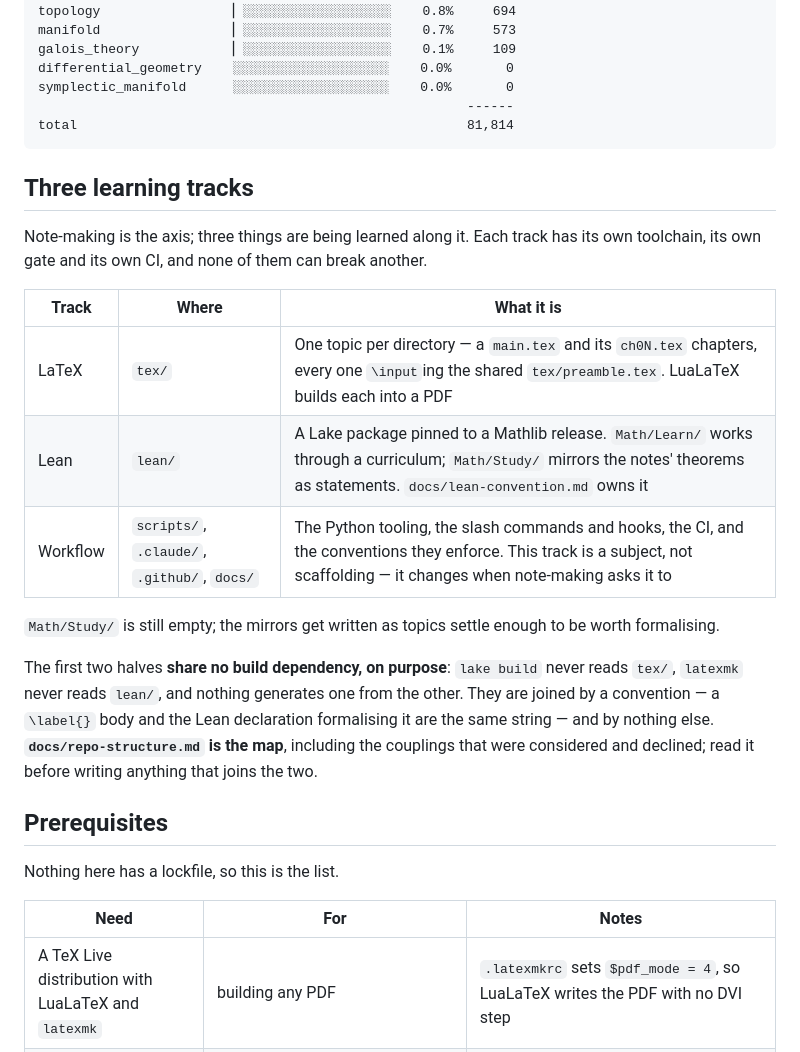
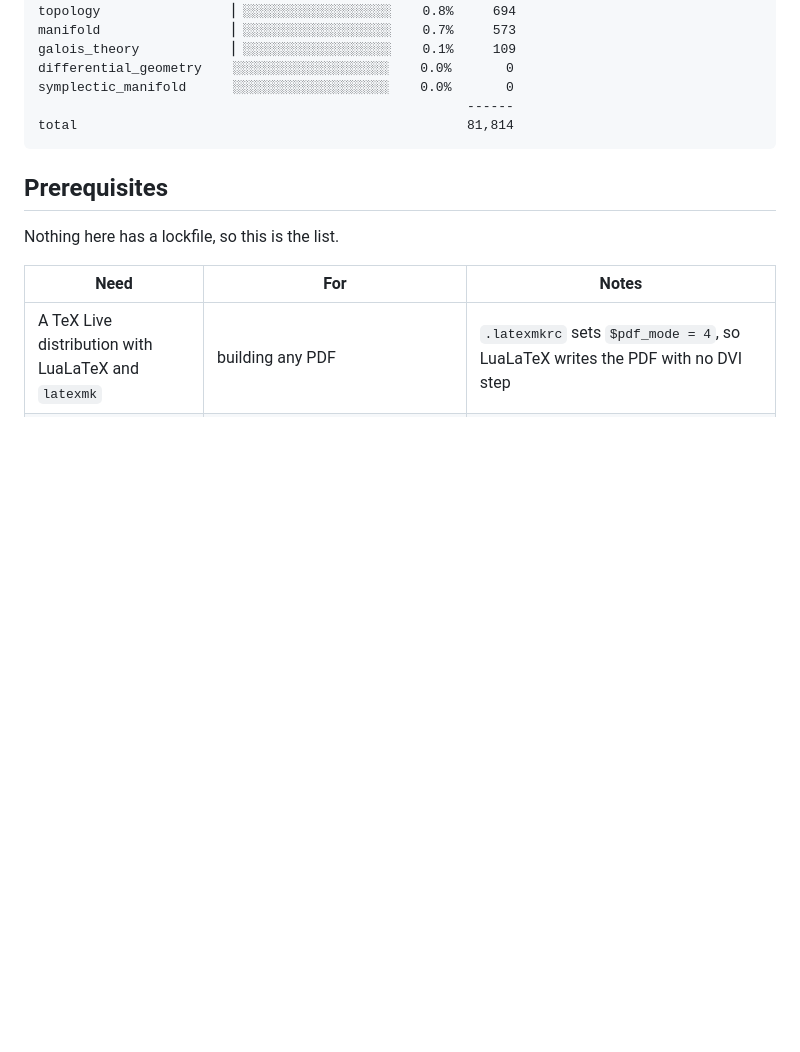
Before and after one commit to ys-math/math-study, a Markdown page: README.md, the part around the change. Drawn GitHub-style; blank space fills up the shorter version.

Commit message:
docs: drop the three learning tracks section from README
Co-Authored-By: Claude Opus 5 <noreply@anthropic.com>
Claude-Session: https://claude.ai/code/session_01E8Kr3TjVozn4v6KQrwaPaf

````diff
--- a/README.md
+++ b/README.md
@@ -35,28 +35,6 @@ symplectic_manifold      ░░░░░░░░░░░░░░░░░░
 total                                                  81,814
 ```
 <!-- END TEXT METER -->
-
-## Three learning tracks
-
-Note-making is the axis; three things are being learned along it. Each track has
-its own toolchain, its own gate and its own CI, and none of them can break
-another.
-
-| Track | Where | What it is |
-| --- | --- | --- |
-| LaTeX | `tex/` | One topic per directory — a `main.tex` and its `ch0N.tex` chapters, every one `\input`ing the shared `tex/preamble.tex`. LuaLaTeX builds each into a PDF |
-| Lean | `lean/` | A Lake package pinned to a Mathlib release. `Math/Learn/` works through a curriculum; `Math/Study/` mirrors the notes' theorems as statements. `docs/lean-convention.md` owns it |
-| Workflow | `scripts/`, `.claude/`, `.github/`, `docs/` | The Python tooling, the slash commands and hooks, the CI, and the conventions they enforce. This track is a subject, not scaffolding — it changes when note-making asks it to |
-
-`Math/Study/` is still empty; the mirrors get written as topics settle enough to
-be worth formalising.
-
-The first two halves **share no build dependency, on purpose**: `lake build`
-never reads `tex/`, `latexmk` never reads `lean/`, and nothing generates one
-from the other. They are joined by a convention — a `\label{}` body and the Lean
-declaration formalising it are the same string — and by nothing else.
-**`docs/repo-structure.md` is the map**, including the couplings that were
-considered and declined; read it before writing anything that joins the two.
 
 ## Prerequisites
 
````
